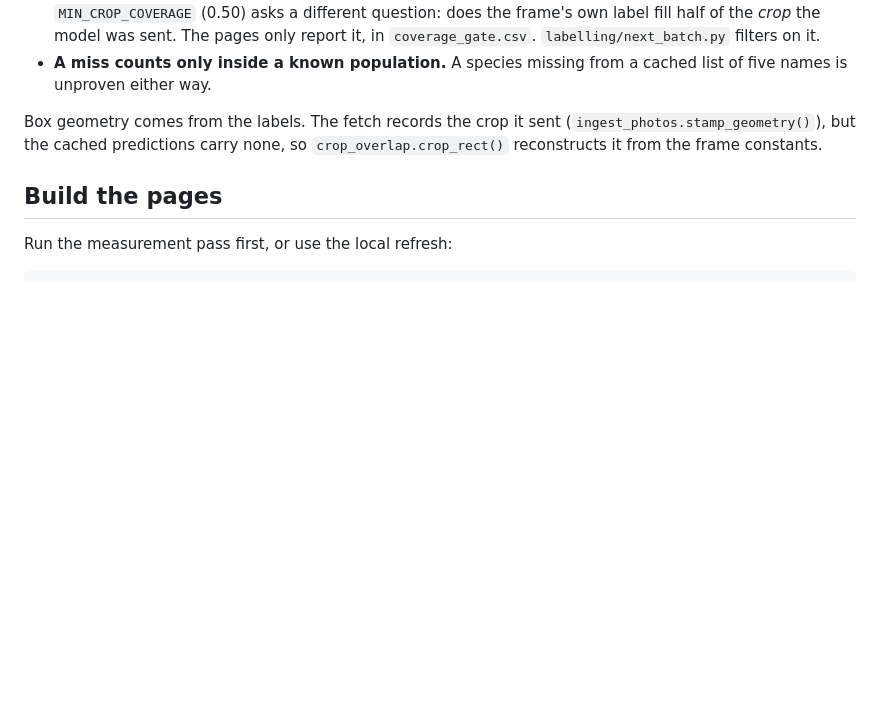
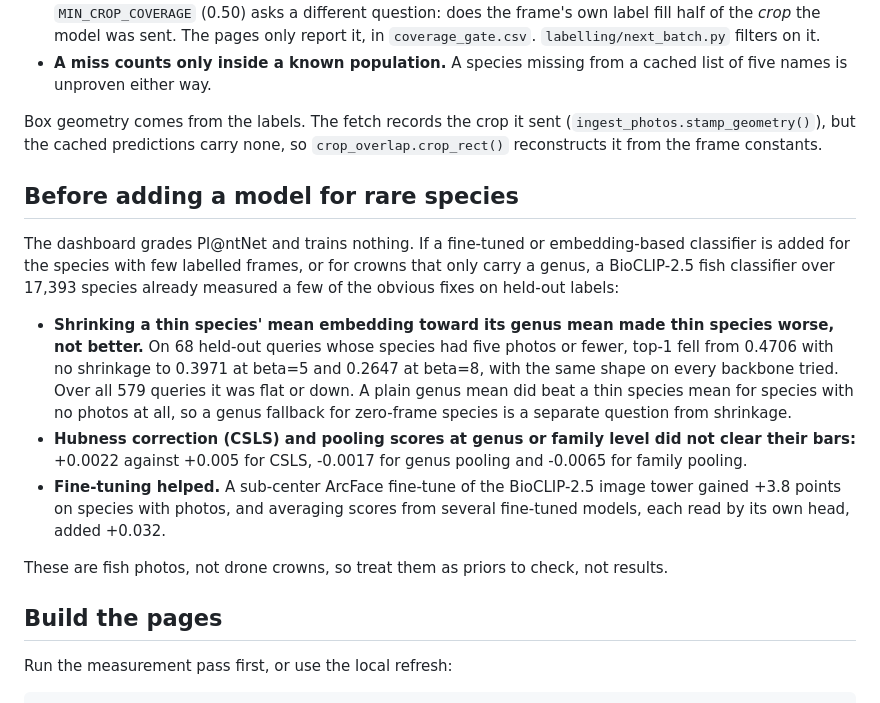
Before and after one commit to traitlab/bci-dashboard, a Markdown page: README.md, the part around the change. Drawn GitHub-style; blank space fills up the shorter version.

Commit message:
docs(readme): record measured rare-species fixes from a fish classifier
Genus-mean shrinkage made thin species worse, hubness correction and genus or family pooling were nulls, and fine-tuning plus a pool of fine-tuned heads helped. Recorded as priors to check before a classifier is added here.

```diff
--- a/README.md
+++ b/README.md
@@ -105,6 +105,16 @@ Three things to know before reading a number:
 - **A miss counts only inside a known population.** A species missing from a cached list of five names is unproven either way.
 
 Box geometry comes from the labels. The fetch records the crop it sent (`ingest_photos.stamp_geometry()`), but the cached predictions carry none, so `crop_overlap.crop_rect()` reconstructs it from the frame constants.
+
+## Before adding a model for rare species
+
+The dashboard grades Pl@ntNet and trains nothing. If a fine-tuned or embedding-based classifier is added for the species with few labelled frames, or for crowns that only carry a genus, a BioCLIP-2.5 fish classifier over 17,393 species already measured a few of the obvious fixes on held-out labels:
+
+- **Shrinking a thin species' mean embedding toward its genus mean made thin species worse, not better.** On 68 held-out queries whose species had five photos or fewer, top-1 fell from 0.4706 with no shrinkage to 0.3971 at beta=5 and 0.2647 at beta=8, with the same shape on every backbone tried. Over all 579 queries it was flat or down. A plain genus mean did beat a thin species mean for species with no photos at all, so a genus fallback for zero-frame species is a separate question from shrinkage.
+- **Hubness correction (CSLS) and pooling scores at genus or family level did not clear their bars:** +0.0022 against +0.005 for CSLS, -0.0017 for genus pooling and -0.0065 for family pooling.
+- **Fine-tuning helped.** A sub-center ArcFace fine-tune of the BioCLIP-2.5 image tower gained +3.8 points on species with photos, and averaging scores from several fine-tuned models, each read by its own head, added +0.032.
+
+These are fish photos, not drone crowns, so treat them as priors to check, not results.
 
 ## Build the pages
 
```
